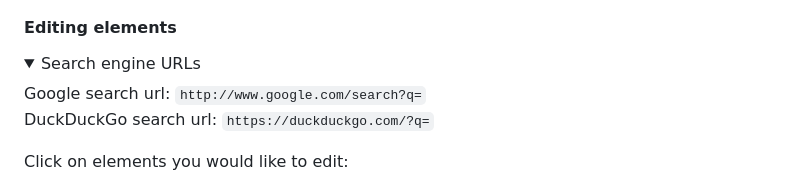
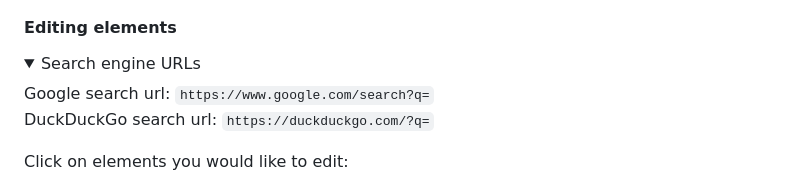
Before and after one commit to AlexW00/StartTreeV2, a Markdown page: readme.md, the part around the change. Drawn GitHub-style; folded sections open.

Commit message:
Update readme.md
updating secure google engine url

```diff
--- a/readme.md
+++ b/readme.md
@@ -32,7 +32,7 @@ Click the (+) buttons to add new elements:
 
 <details>
   <summary> Search engine URLs</summary>
-  Google search url: <code>http://www.google.com/search?q=</code><br/>
+  Google search url: <code>https://www.google.com/search?q=</code><br/>
   DuckDuckGo search url: <code>https://duckduckgo.com/?q=</code>
 </details>
 
```
